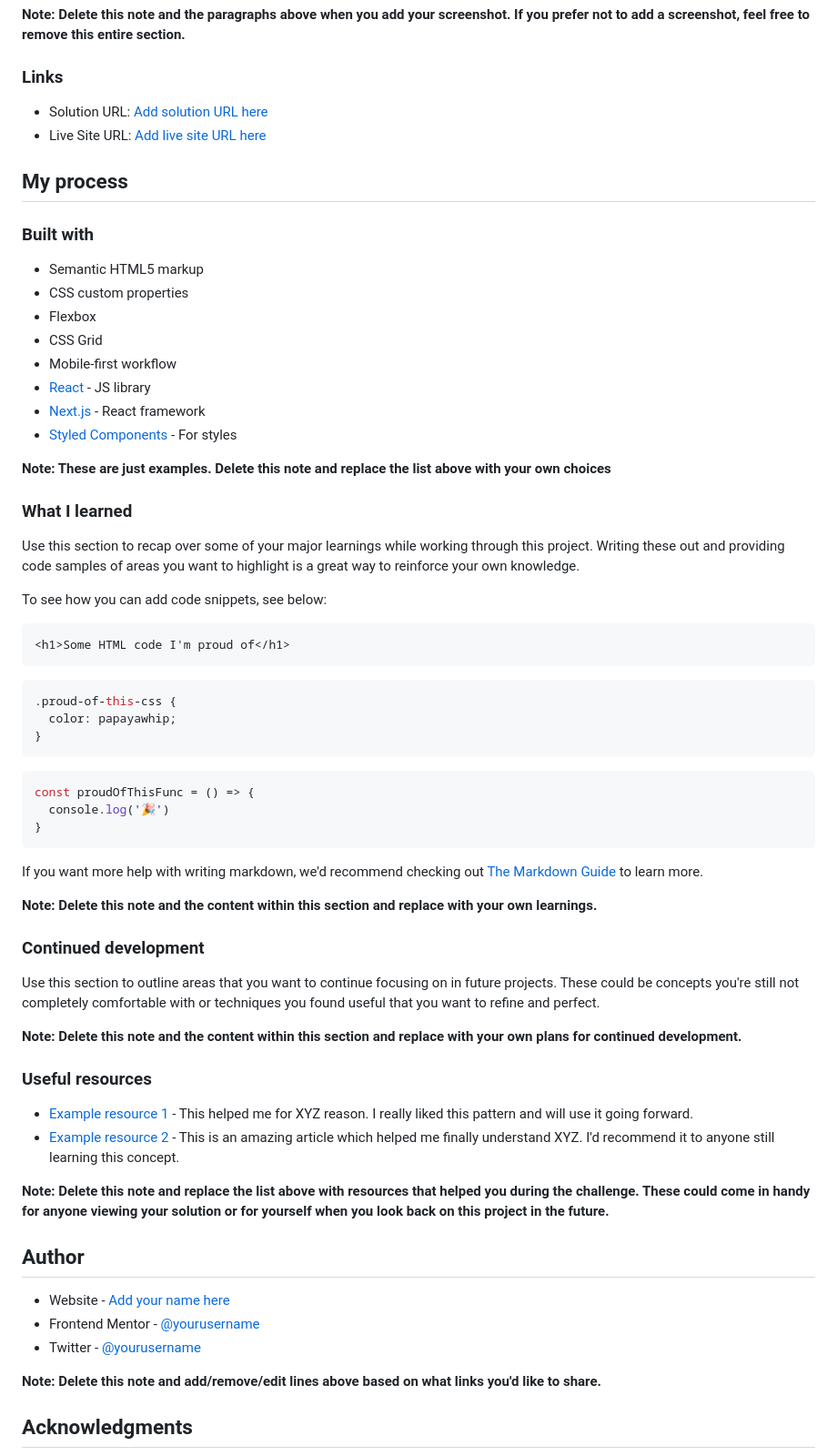
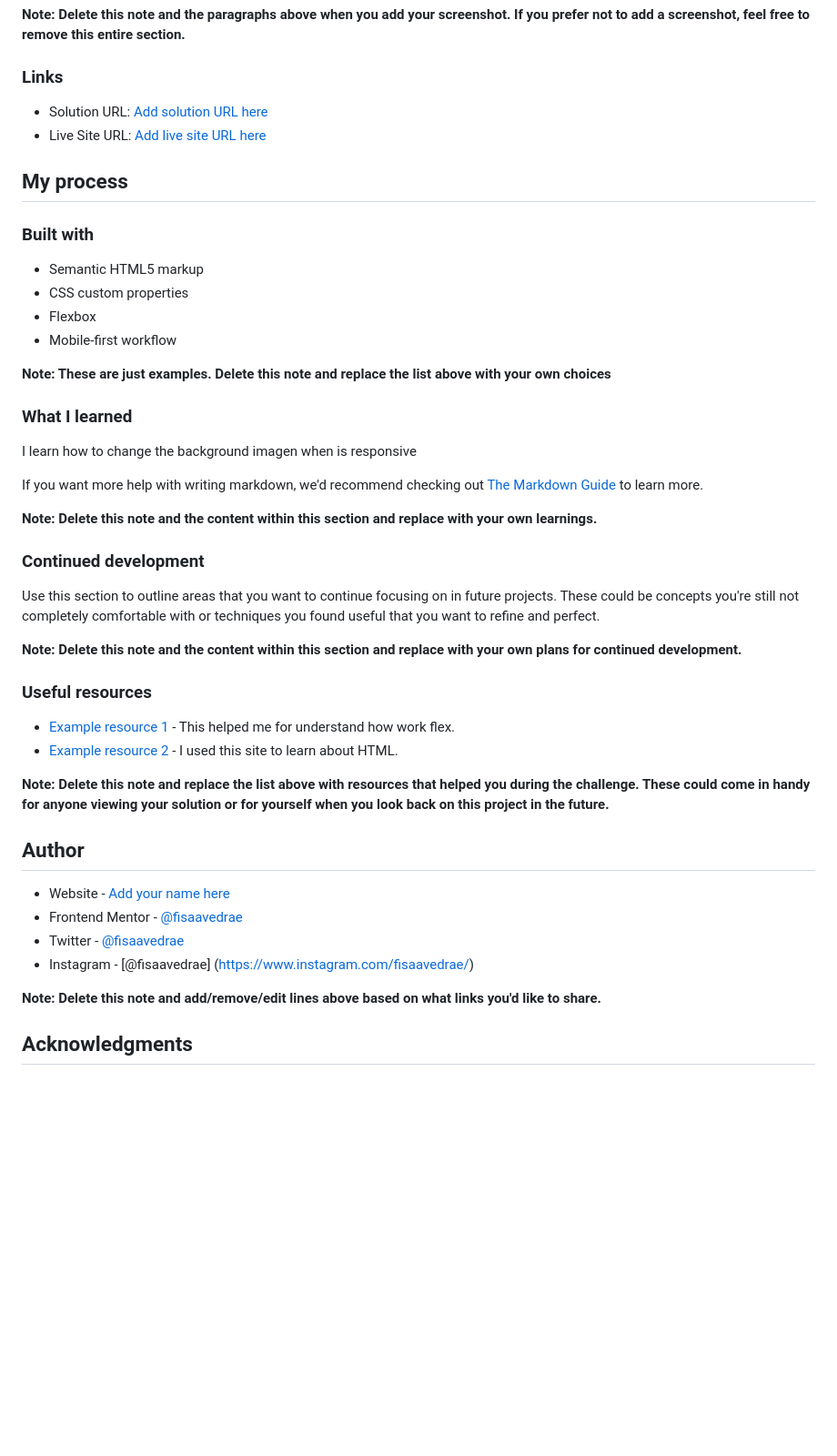
Before and after one commit to fisaavedrae/Desafio-Calculando-el-total, a Markdown page: README.md, the part around one of its changes. Shown at 91% size. GitHub-like rendering; blank space fills up the shorter version.

Commit message:
agregando readme.md

````diff
--- a/README.md
+++ b/README.md
@@ -50,33 +50,16 @@ Then crop/optimize/edit your image however you like, add it to your project, and
 - Semantic HTML5 markup
 - CSS custom properties
 - Flexbox
-- CSS Grid
 - Mobile-first workflow
-- [React](https://reactjs.org/) - JS library
-- [Next.js](https://nextjs.org/) - React framework
-- [Styled Components](https://styled-components.com/) - For styles
+
 
 **Note: These are just examples. Delete this note and replace the list above with your own choices**
 
 ### What I learned
 
-Use this section to recap over some of your major learnings while working through this project. Writing these out and providing code samples of areas you want to highlight is a great way to reinforce your own knowledge.
+I learn how to change the background imagen when is responsive
 
-To see how you can add code snippets, see below:
 
-```html
-<h1>Some HTML code I'm proud of</h1>
-```
-```css
-.proud-of-this-css {
-  color: papayawhip;
-}
-```
-```js
-const proudOfThisFunc = () => {
-  console.log('🎉')
-}
-```
 
 If you want more help with writing markdown, we'd recommend checking out [The Markdown Guide](https://www.markdownguide.org/) to learn more.
 
@@ -90,16 +73,17 @@ Use this section to outline areas that you want to continue focusing on in futur
 
 ### Useful resources
 
-- [Example resource 1](https://www.example.com) - This helped me for XYZ reason. I really liked this pattern and will use it going forward.
-- [Example resource 2](https://www.example.com) - This is an amazing article which helped me finally understand XYZ. I'd recommend it to anyone still learning this concept.
+- [Example resource 1](https://css-tricks.com/snippets/css/a-guide-to-flexbox/) - This helped me for understand how work flex.
+- [Example resource 2](https://www.w3schools.com/) - I used this site to learn about HTML.
 
 **Note: Delete this note and replace the list above with resources that helped you during the challenge. These could come in handy for anyone viewing your solution or for yourself when you look back on this project in the future.**
 
 ## Author
 
-- Website - [Add your name here](https://www.your-site.com)
-- Frontend Mentor - [@yourusername](https://www.frontendmentor.io/profile/yourusername)
-- Twitter - [@yourusername](https://www.twitter.com/yourusername)
+- Website - [Add your name here](https://fisaavedrae.github.io/)
+- Frontend Mentor - [@fisaavedrae](https://www.frontendmentor.io/profile/fisaavedrae)
+- Twitter - [@fisaavedrae](https://www.twitter.com/fisaavedrae)
+- Instagram - [@fisaavedrae] (https://www.instagram.com/fisaavedrae/)
 
 **Note: Delete this note and add/remove/edit lines above based on what links you'd like to share.**
 
````
Also changed, not shown: other parts of README.md (+2 -2 lines).
